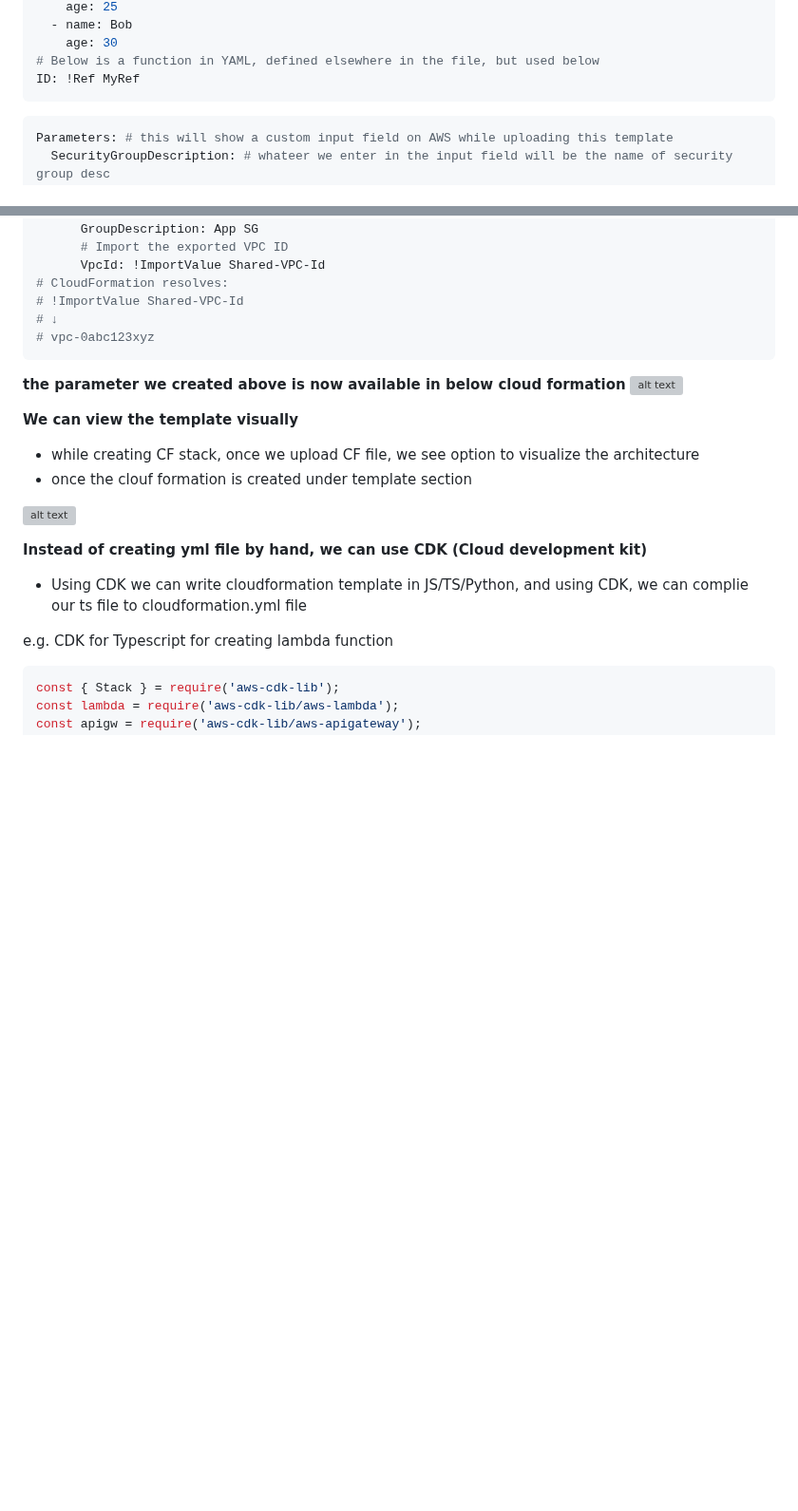
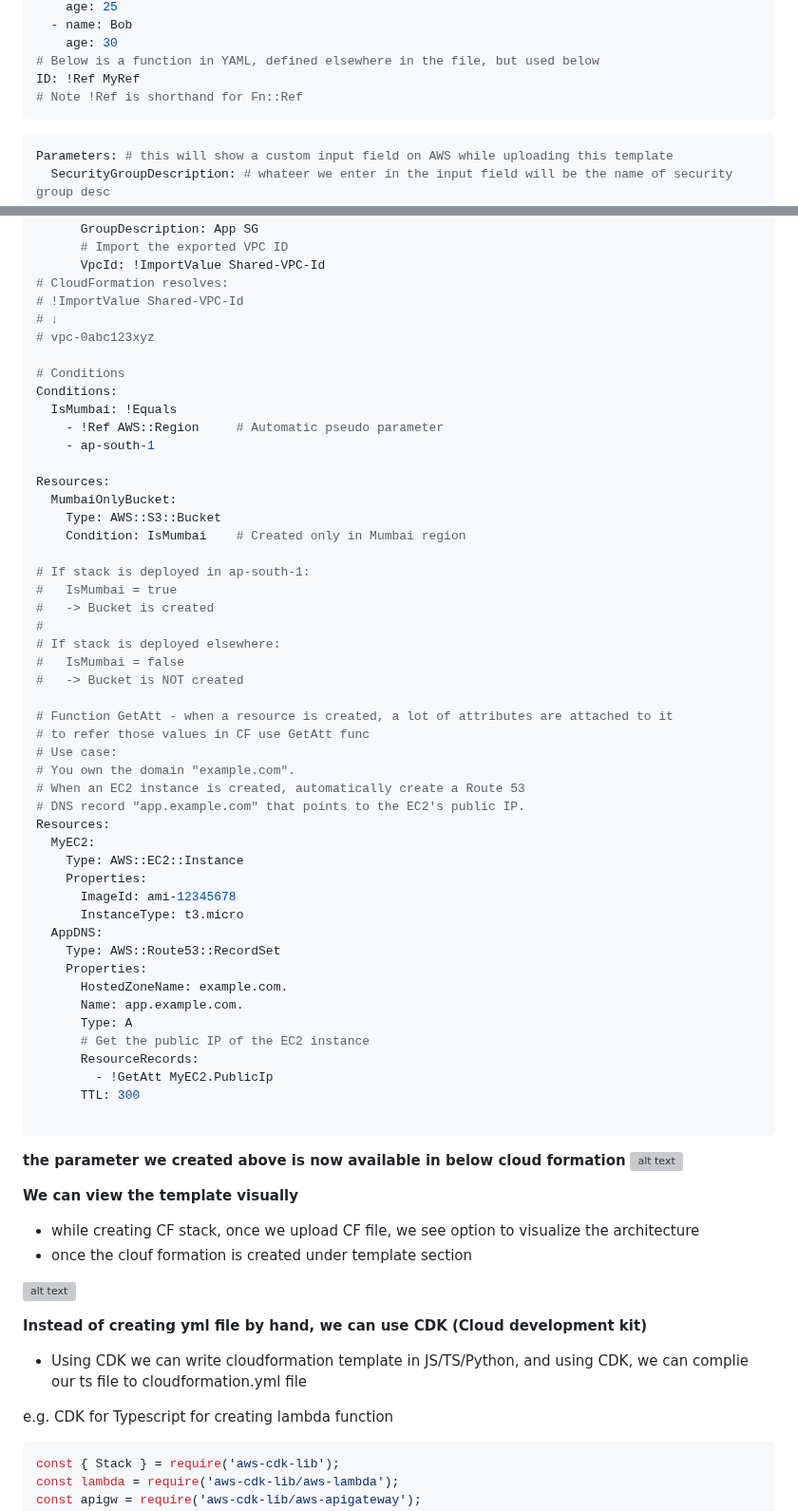
Before and after one commit to Aashishsharma/Learnings, a Markdown page: AWS/Cloudformation.md, 2 parts joined by grey strips. Shown at 95% size. GitHub-like rendering; blank space fills up the shorter version; grey boxes are pictures that could not be loaded.

Commit message:
cloudformation

````diff
--- a/AWS/Cloudformation.md
+++ b/AWS/Cloudformation.md
@@ -25,6 +25,7 @@ users:
     age: 30
 # Below is a function in YAML, defined elsewhere in the file, but used below
 ID: !Ref MyRef
+# Note !Ref is shorthand for Fn::Ref
 ```
 
 ```yml
@@ -140,6 +141,49 @@ Resources:
 # !ImportValue Shared-VPC-Id
 # ↓
 # vpc-0abc123xyz
+
+# Conditions
+Conditions:
+  IsMumbai: !Equals
+    - !Ref AWS::Region     # Automatic pseudo parameter
+    - ap-south-1
+
+Resources:
+  MumbaiOnlyBucket:
+    Type: AWS::S3::Bucket
+    Condition: IsMumbai    # Created only in Mumbai region
+
+# If stack is deployed in ap-south-1:
+#   IsMumbai = true
+#   -> Bucket is created
+#
+# If stack is deployed elsewhere:
+#   IsMumbai = false
+#   -> Bucket is NOT created
+
+# Function GetAtt - when a resource is created, a lot of attributes are attached to it
+# to refer those values in CF use GetAtt func
+# Use case:
+# You own the domain "example.com".
+# When an EC2 instance is created, automatically create a Route 53
+# DNS record "app.example.com" that points to the EC2's public IP.
+Resources:
+  MyEC2:
+    Type: AWS::EC2::Instance
+    Properties:
+      ImageId: ami-12345678
+      InstanceType: t3.micro
+  AppDNS:
+    Type: AWS::Route53::RecordSet
+    Properties:
+      HostedZoneName: example.com.
+      Name: app.example.com.
+      Type: A
+      # Get the public IP of the EC2 instance
+      ResourceRecords:
+        - !GetAtt MyEC2.PublicIp
+      TTL: 300
+
 ```
 **the parameter we created above is now available in below cloud formation**
 ![alt text](PNG/CF2.PNG "Title")
````
